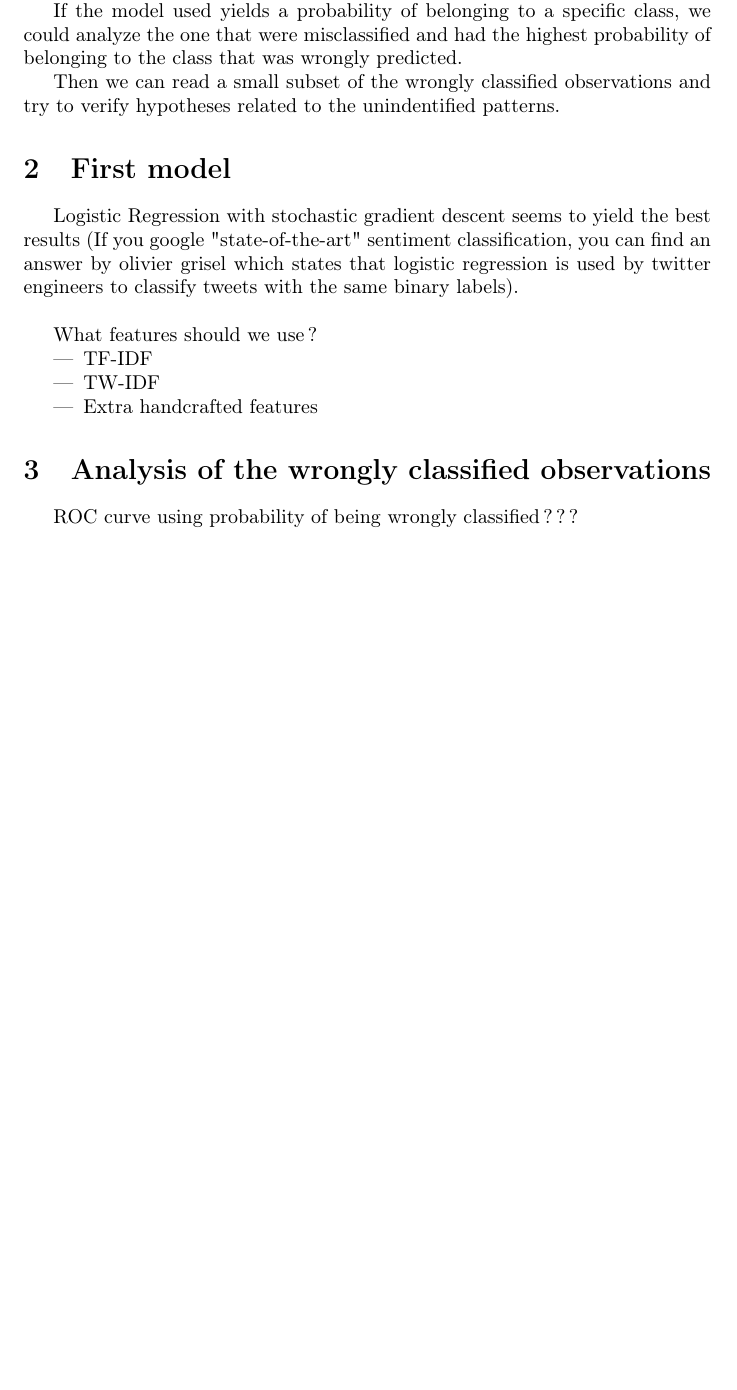
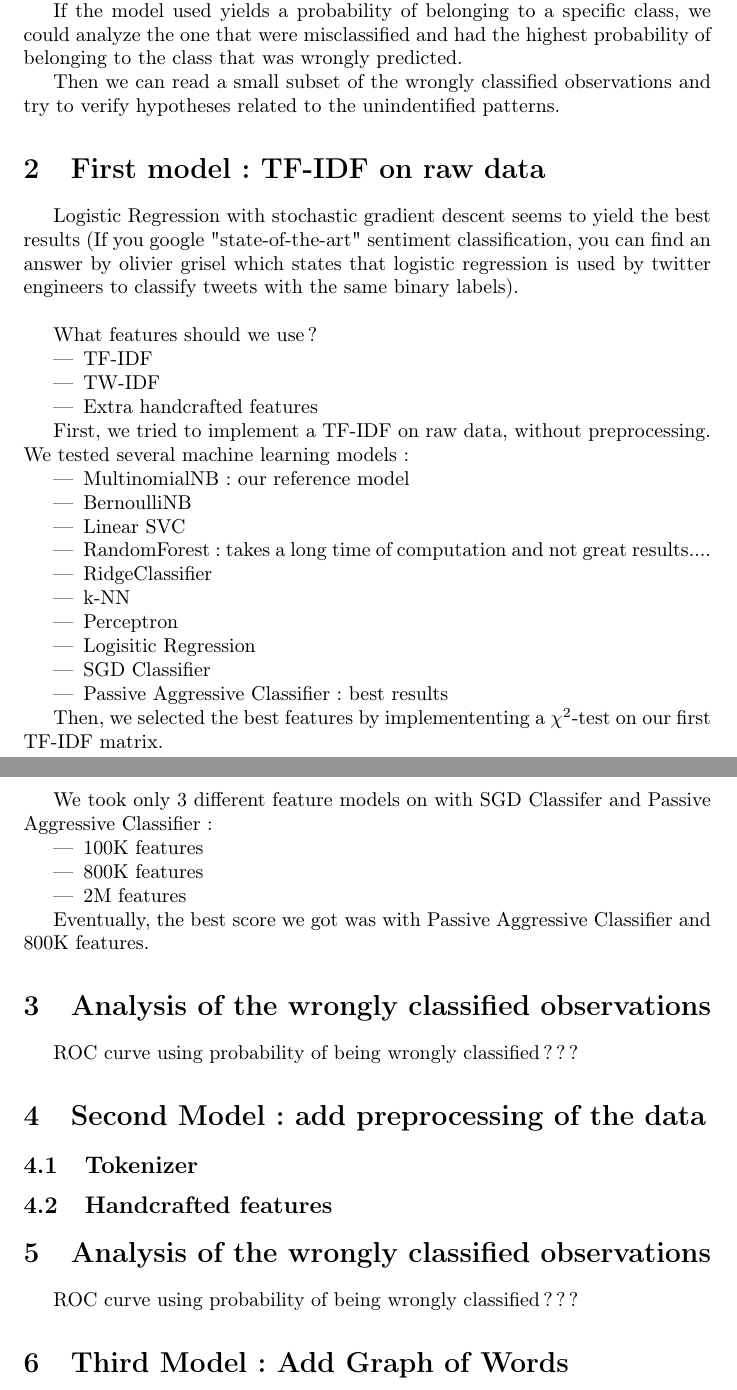
Before and after one commit to MartinDelzant/ABigData, a LaTeX document (rapport_latex/rapport.tex): part of page 2 of 2 before the commit and two parts of pages 2 and 3 of 3 after it, the two joined at a grey line, cut so that both start at the same text, the shorter picture padded with empty space. Compiled offline with pdfLaTeX.

Commit message:
Add 2 sections

```diff
--- a/rapport_latex/rapport.tex
+++ b/rapport_latex/rapport.tex
@@ -36,7 +36,7 @@ If the model used yields a probability of belonging to a specific class, we coul
 Then we can read a small subset of the wrongly classified observations and try to verify hypotheses related to the unindentified patterns.
 
 
-\section{First model}
+\section{First model : TF-IDF on raw data}
 
 Logistic Regression with stochastic gradient descent seems to yield the best results (If you google "state-of-the-art" sentiment classification, you can find an answer by olivier grisel which states that logistic regression is used by twitter engineers to classify tweets with the same binary labels).\\
 
@@ -48,11 +48,47 @@ What features should we use ?
 	\item Extra handcrafted features
 \end{itemize}
 
+
+First, we tried to implement a TF-IDF on raw data, without preprocessing.
+We tested several machine learning models :
+\begin{itemize}
+	\item MultinomialNB : our reference model
+	\item BernoulliNB
+	\item Linear SVC
+	\item RandomForest : takes a long time of computation and not great results....
+	\item RidgeClassifier
+	\item k-NN
+	\item Perceptron
+	\item Logisitic Regression
+	\item SGD Classifier
+	\item Passive Aggressive Classifier : best results
+\end{itemize}
+
+Then, we selected the best features by implemententing a $\chi^2$-test on our first TF-IDF matrix.
+
+We took only 3 different feature models on with SGD Classifer and Passive Aggressive Classifier :
+\begin{itemize}
+	\item 100K features
+	\item 800K features
+	\item 2M features
+\end{itemize}
+
+Eventually, the best score we got was with Passive Aggressive Classifier and 800K features.
+
 \section{Analysis of the wrongly classified observations}
 
 ROC curve using probability of being wrongly classified ???
 
+\section{Second Model : add preprocessing of the data}
 
+\subsection{Tokenizer}
 
+\subsection{Handcrafted features}
+
+\section{Analysis of the wrongly classified observations}
+
+ROC curve using probability of being wrongly classified ???
+
+\section{Third Model : Add Graph of Words}
 
 \end{document}
```
